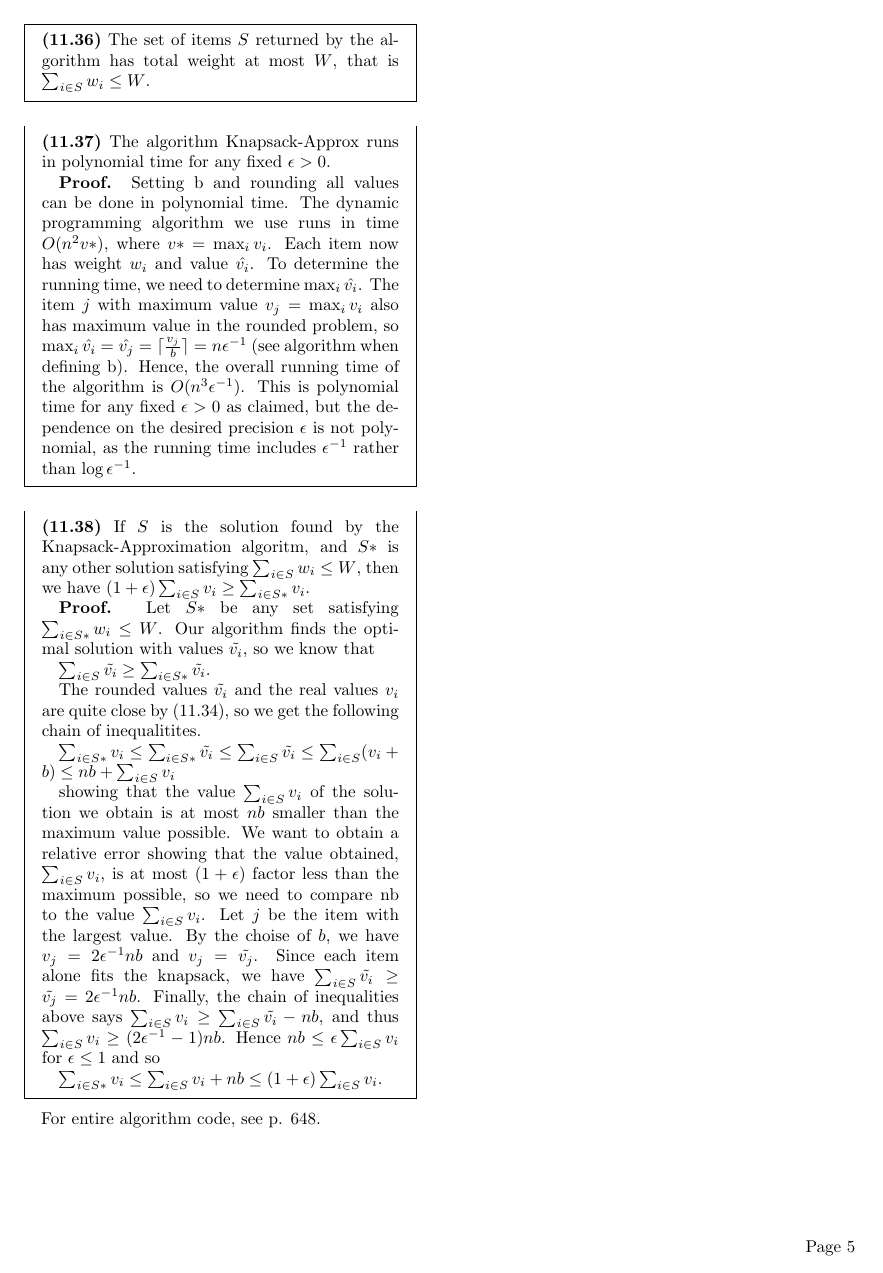
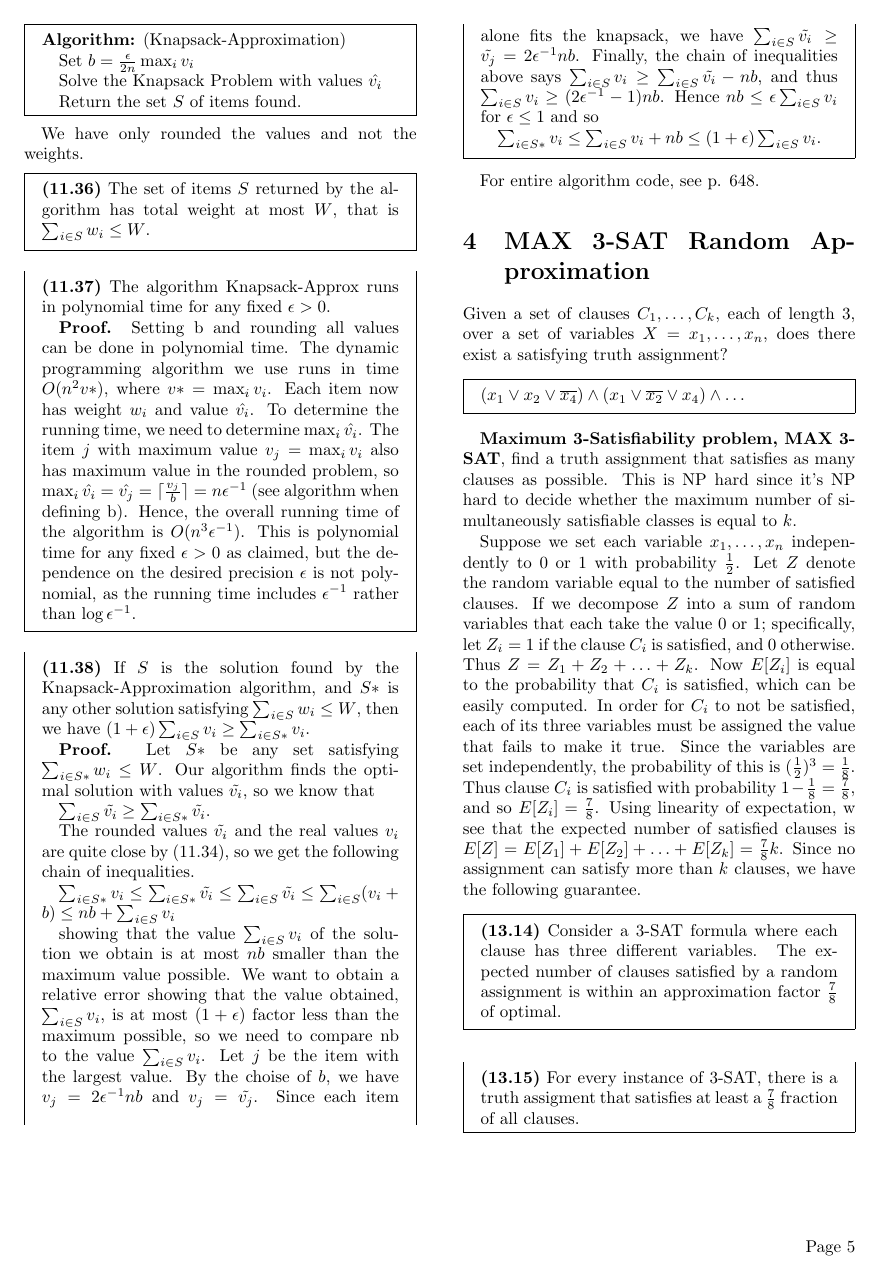
Before and after one commit to AntonFagerberg/Advanced-Algorithms-Exam-Preparations, a LaTeX document (tenta.tex): page 5 of 5 before the commit and page 5 of 6 after it. Compiled offline with pdfLaTeX.

```diff
--- a/tenta.tex
+++ b/tenta.tex
@@ -336,13 +336,13 @@
 \end{mdframed}
 
 \begin{mdframed}
-    \textbf{(11.38)} If $S$ is the solution found by the Knapsack-Approximation algoritm, and $S*$ is any other solution satisfying $\sum_{i \in S} w_i \le W$, then we have $(1 + \epsilon) \sum_{i \in S} v_i \ge \sum_{i \in S*} v_i$.
+    \textbf{(11.38)} If $S$ is the solution found by the Knapsack-Approximation algorithm, and $S*$ is any other solution satisfying $\sum_{i \in S} w_i \le W$, then we have $(1 + \epsilon) \sum_{i \in S} v_i \ge \sum_{i \in S*} v_i$.
 
     \textbf{Proof.} Let $S*$ be any set satisfying $\sum_{i \in S*} w_i \le W$. Our algorithm finds the optimal solution with values $\tilde{v_i}$, so we know that
 
     $\sum_{i \in S} \tilde{v_i} \ge \sum_{i \in S*} \tilde{v_i}$.
 
-    The rounded values $\tilde{v_i}$ and the real values $v_i$ are quite close by (11.34), so we get the following chain of inequalitites.
+    The rounded values $\tilde{v_i}$ and the real values $v_i$ are quite close by (11.34), so we get the following chain of inequalities.
 
     $\sum_{i \in S*} v_i \le \sum_{i \in S*} \tilde{v_i} \le \sum_{i \in S} \tilde{v_i} \le \sum_{i \in S} (v_i + b) \le nb + \sum_{i \in S} v_i $
 
@@ -354,3 +354,23 @@
 
 For entire algorithm code, see p. 648.
 
+\section{MAX 3-SAT Random Approximation}
+
+Given a set of clauses $C_1, \ldots, C_k$, each of length 3, over a set of variables $X = {x_1, \ldots, x_n}$, does there exist a satisfying truth assignment?
+
+\begin{mdframed}
+    $(x_1 \lor x_2 \lor \overline{x_4}) \land (x_1 \lor \overline{x_2} \lor x_4) \land \ldots$
+\end{mdframed}
+
+
+\textbf{Maximum 3-Satisfiability problem, MAX 3-SAT}, find a truth assignment that satisfies as many clauses as possible. This is NP hard since it's NP hard to decide whether the maximum number of simultaneously satisfiable classes is equal to $k$.
+
+Suppose we set each variable $x_1, \ldots, x_n$ independently to 0 or 1 with probability $\frac{1}{2}$. Let $Z$ denote the random variable equal to the number of satisfied clauses. If we decompose $Z$ into a sum of random variables that each take the value 0 or 1; specifically, let $Z_i = 1$ if the clause $C_i$ is satisfied, and 0 otherwise. Thus $Z = Z_1 + Z_2 + \ldots + Z_k$. Now $E[Z_i]$ is equal to the probability that $C_i$ is satisfied, which can be easily computed. In order for $C_i$ to not be satisfied, each of its three variables must be assigned the value that fails to make it true. Since the variables are set independently, the probability of this is $(\frac{1}{2})^3 = \frac{1}{8}$. Thus clause $C_i$ is satisfied with probability $ 1 - \frac{1}{8} = \frac{7}{8}$, and so $E[Z_i] = \frac{7}{8}$. Using linearity of expectation, w see that the expected number of satisfied clauses is $E[Z] = E[Z_1] + E[Z_2] + \ldots + E[Z_k] = \frac{7}{8}k$. Since no assignment can satisfy more than $k$ clauses, we have the following guarantee.
+
+\begin{mdframed}
+    \textbf{(13.14)} Consider a 3-SAT formula where each clause has three different variables. The expected number of clauses satisfied by a random assignment is within an approximation factor $\frac{7}{8}$ of optimal.
+\end{mdframed}
+
+\begin{mdframed}
+    \textbf{(13.15)} For every instance of 3-SAT, there is a truth assigment that satisfies at least a $\frac{7}{8}$ fraction of all clauses.
+\end{mdframed}
```
Also changed, not shown: tenta.pdf, tenta.tex (27 more changed lines).
